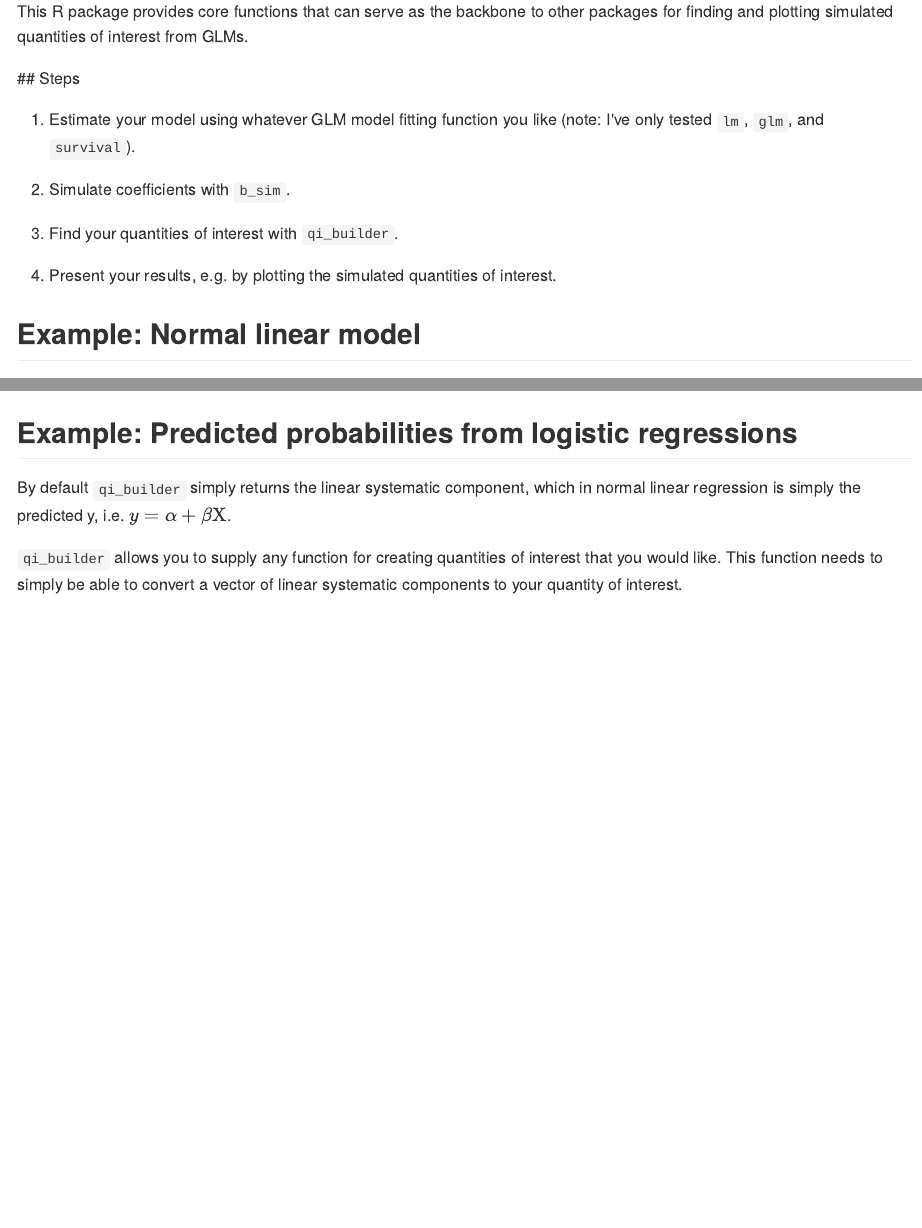
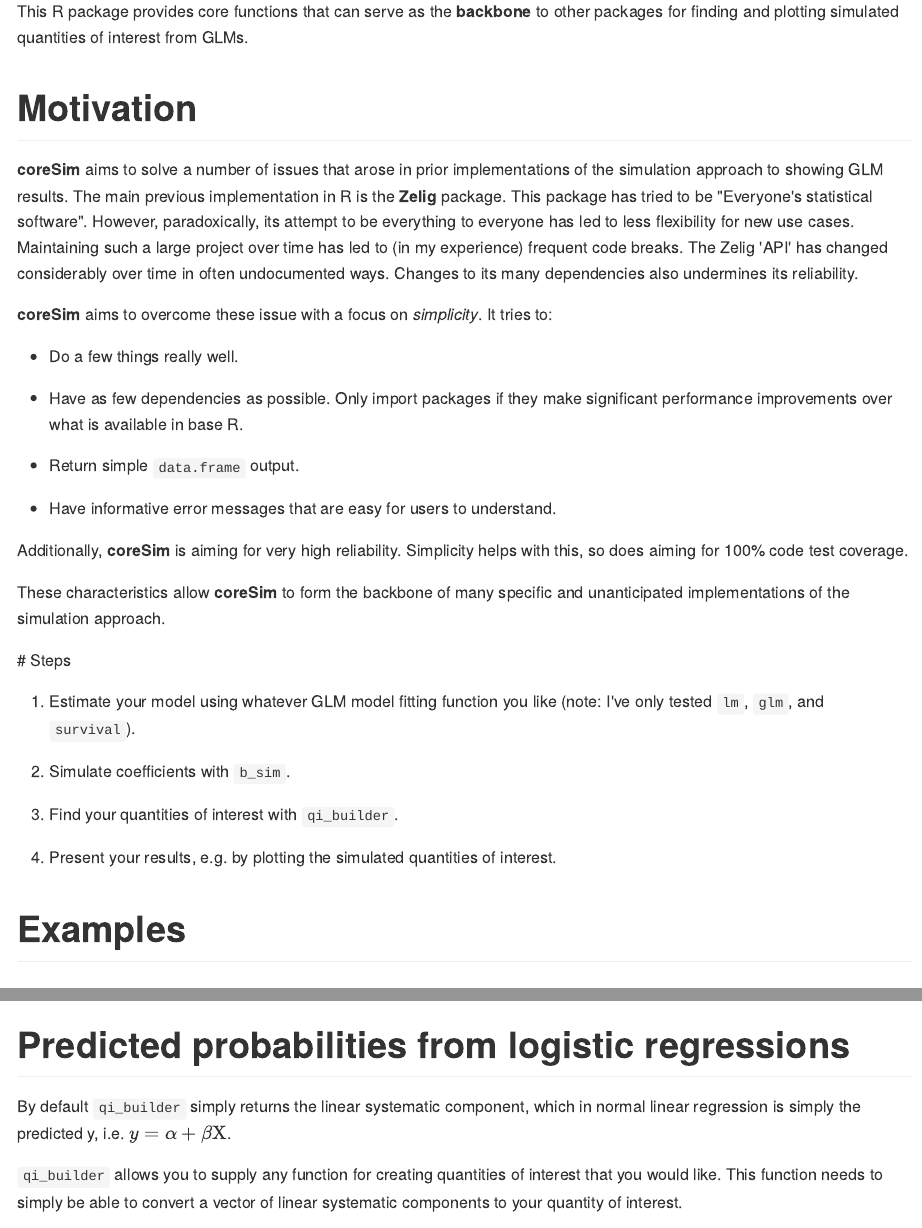
Before and after one commit to christophergandrud/coreSim, an R Markdown document (README.Rmd): the page in a window 1100 px wide, from 400 px down before the commit and from 420 px down after it, so that both start at the same text, and a second part further down, joined at a grey line. The pictures show the output file README.md that the author committed with the source, drawn offline in the style of GitHub; badge pictures from the web are left out.

Commit message:
README motivation update

````diff
--- a/README.Rmd
+++ b/README.Rmd
@@ -12,10 +12,29 @@
 can be an effective way of showing substantively meaningful results from
 generalised linear models (GLM).
 
-This R package provides core functions that can serve as the backbone to other
+This R package provides core functions that can serve as the **backbone** to other
 packages for finding and plotting simulated quantities of interest from GLMs.
 
-## Steps
+# Motivation
+
+**coreSim** aims to solve a number of issues that arose in prior implementations of
+the simulation approach to showing GLM results. The main previous implementation in R is the **Zelig** package. This package has tried to be "Everyone's statistical software". However, paradoxically, its attempt to be everything to everyone has led to less flexibility for new use cases. Maintaining such a large project over time has led to (in my experience) frequent code breaks. The Zelig 'API' has changed considerably over time in often undocumented ways. Changes to its many dependencies also undermines its reliability.
+
+**coreSim** aims to overcome these issue with a focus on *simplicity*. It tries to:
+
+- Do a few things really well.
+
+- Have as few dependencies as possible. Only import packages if they make significant performance improvements over what is available in base R.
+
+- Return simple `data.frame` output.
+
+- Have informative error messages that are easy for users to understand.
+
+Additionally, **coreSim** is aiming for very high reliability. Simplicity helps with this, so does aiming for 100% code test coverage.
+
+These characteristics allow **coreSim** to form the backbone of many specific and unanticipated implementations of the simulation approach.
+
+# Steps
 
 1. Estimate your model using whatever GLM model fitting function you like
 (note: I've only tested `lm`, `glm`, and `survival`).
@@ -27,4 +46,4 @@
 4. Present your results, e.g. by plotting the simulated quantities of
 interest.
 
-## Example: Normal linear model
+# Examples
@@ -79,7 +100,7 @@
     ylab('Prestige')
 ```
 
-## Example: Predicted probabilities from logistic regressions
+# Predicted probabilities from logistic regressions
 
 By default `qi_builder` simply returns the linear systematic component, which
 in normal linear regression is simply the predicted y, i.e.
````
Also changed, not shown: README.md, figure/unnamed-chunk-3-1.png, README.Rmd (10 more changed lines).
